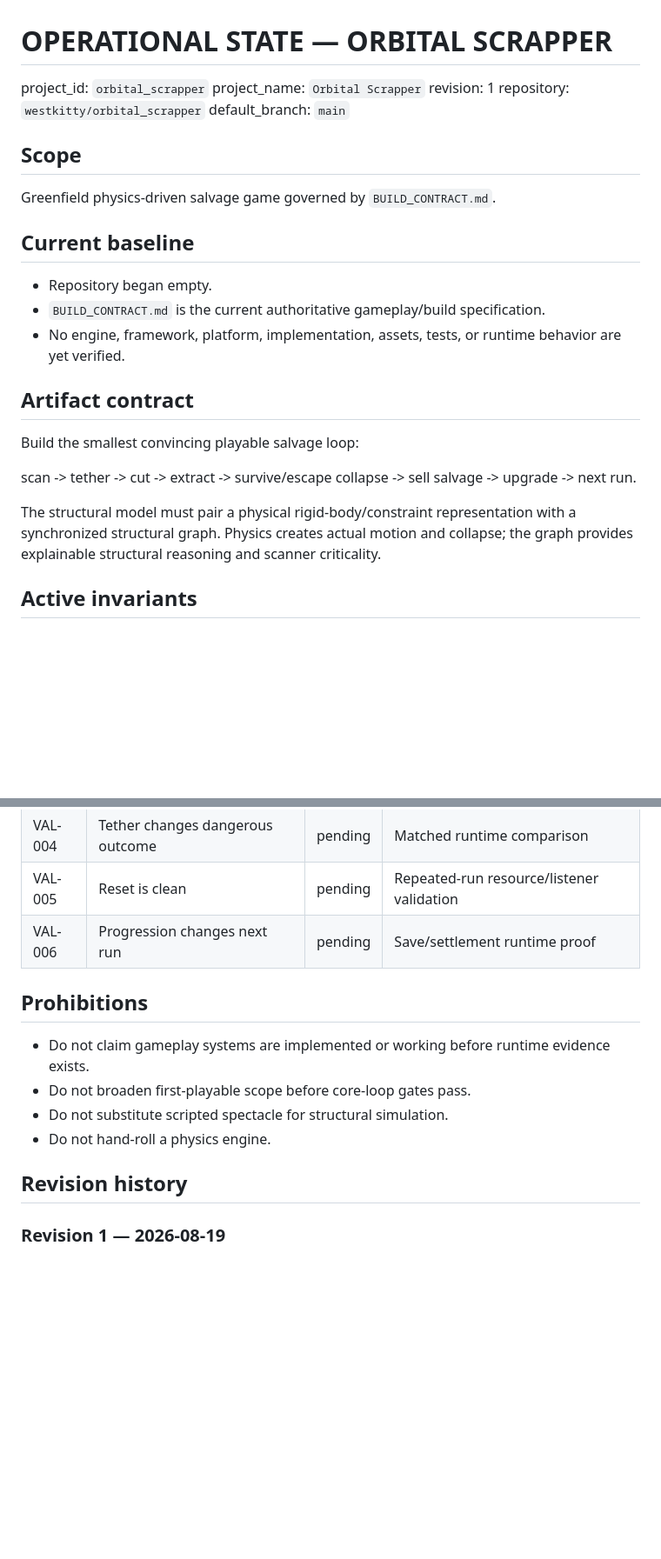
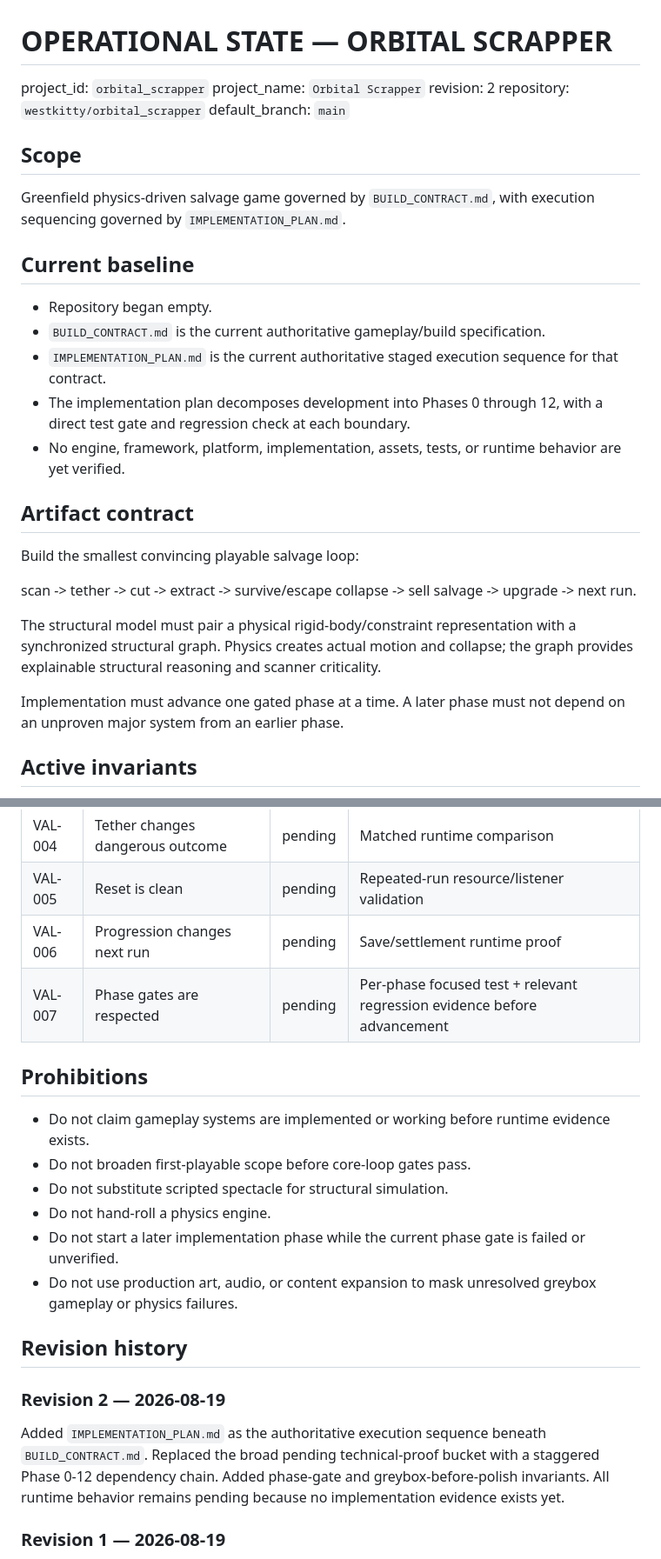
Before and after one commit to westkitty/orbital_scrapper, a Markdown page: OPERATIONAL_STATE.md, 2 parts joined by grey strips. Shown at 87% size. Drawn GitHub-style; blank space fills up the shorter version.

```diff
--- a/OPERATIONAL_STATE.md
+++ b/OPERATIONAL_STATE.md
@@ -2,18 +2,20 @@
 
 project_id: `orbital_scrapper`
 project_name: `Orbital Scrapper`
-revision: 1
+revision: 2
 repository: `westkitty/orbital_scrapper`
 default_branch: `main`
 
 ## Scope
 
-Greenfield physics-driven salvage game governed by `BUILD_CONTRACT.md`.
+Greenfield physics-driven salvage game governed by `BUILD_CONTRACT.md`, with execution sequencing governed by `IMPLEMENTATION_PLAN.md`.
 
 ## Current baseline
 
 - Repository began empty.
 - `BUILD_CONTRACT.md` is the current authoritative gameplay/build specification.
+- `IMPLEMENTATION_PLAN.md` is the current authoritative staged execution sequence for that contract.
+- The implementation plan decomposes development into Phases 0 through 12, with a direct test gate and regression check at each boundary.
 - No engine, framework, platform, implementation, assets, tests, or runtime behavior are yet verified.
 
 ## Artifact contract
@@ -23,6 +25,8 @@ Build the smallest convincing playable salvage loop:
 scan -> tether -> cut -> extract -> survive/escape collapse -> sell salvage -> upgrade -> next run.
 
 The structural model must pair a physical rigid-body/constraint representation with a synchronized structural graph. Physics creates actual motion and collapse; the graph provides explainable structural reasoning and scanner criticality.
+
+Implementation must advance one gated phase at a time. A later phase must not depend on an unproven major system from an earlier phase.
 
 ## Active invariants
 
@@ -87,6 +113,7 @@ No art dependency is required to pass Phase 0.
 | VAL-004 | Tether changes dangerous outcome | pending | Matched runtime comparison |
 | VAL-005 | Reset is clean | pending | Repeated-run resource/listener validation |
 | VAL-006 | Progression changes next run | pending | Save/settlement runtime proof |
+| VAL-007 | Phase gates are respected | pending | Per-phase focused test + relevant regression evidence before advancement |
 
 ## Prohibitions
 
@@ -94,8 +121,14 @@ No art dependency is required to pass Phase 0.
 - Do not broaden first-playable scope before core-loop gates pass.
 - Do not substitute scripted spectacle for structural simulation.
 - Do not hand-roll a physics engine.
+- Do not start a later implementation phase while the current phase gate is failed or unverified.
+- Do not use production art, audio, or content expansion to mask unresolved greybox gameplay or physics failures.
 
 ## Revision history
+
+### Revision 2 — 2026-08-19
+
+Added `IMPLEMENTATION_PLAN.md` as the authoritative execution sequence beneath `BUILD_CONTRACT.md`. Replaced the broad pending technical-proof bucket with a staggered Phase 0-12 dependency chain. Added phase-gate and greybox-before-polish invariants. All runtime behavior remains pending because no implementation evidence exists yet.
 
 ### Revision 1 — 2026-08-19
 
```
Also changed, not shown: other parts of OPERATIONAL_STATE.md (+33 -11 lines).
